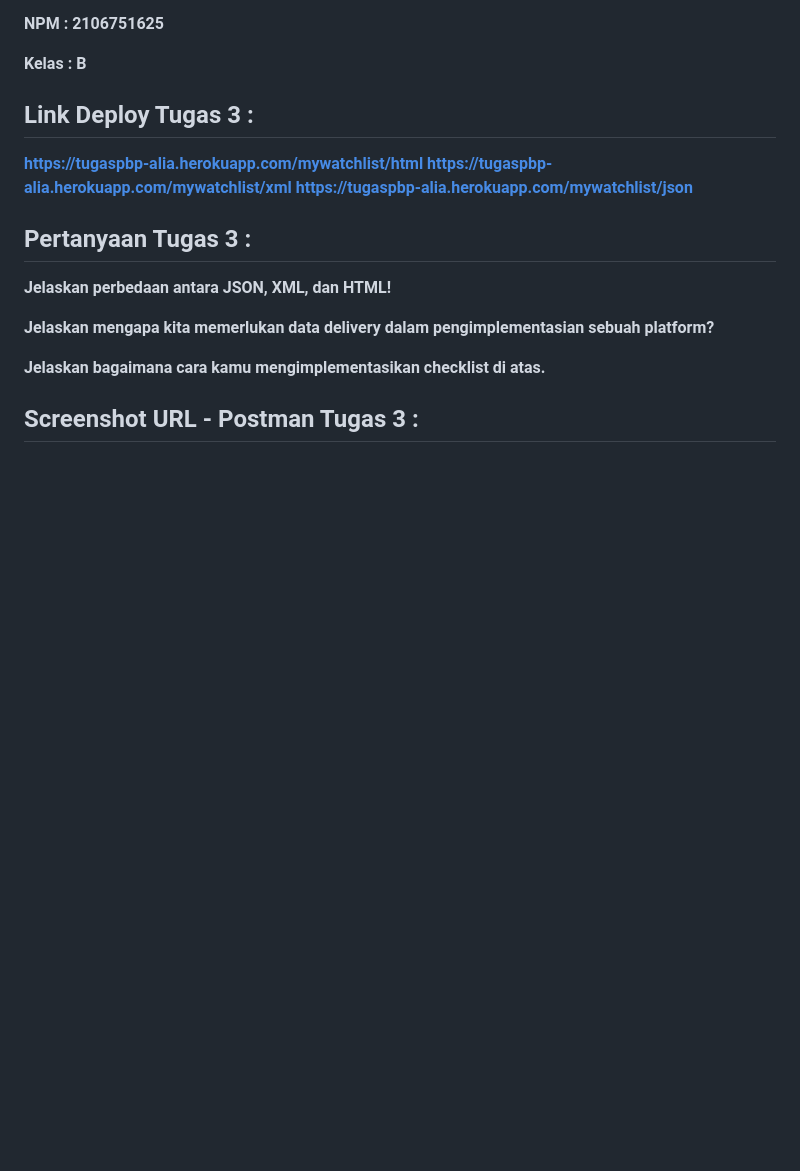
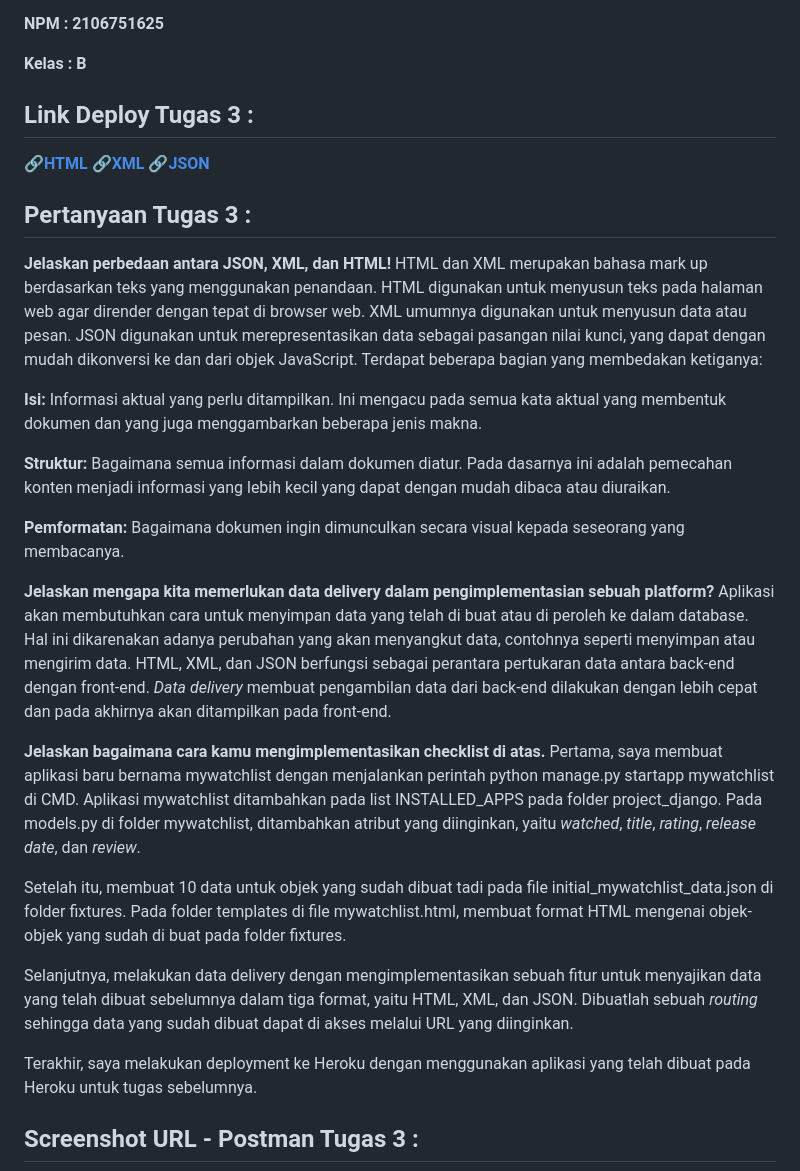
Before and after one commit to AliaWidyanita/Tugas-2, a Markdown page: mywatchlist/README.md, the part around the change. GitHub-like rendering; blank space fills up the shorter version.

Commit message:
Finished README.md

```diff
--- a/mywatchlist/README.md
+++ b/mywatchlist/README.md
@@ -8,20 +8,31 @@
 
 
 ## Link Deploy Tugas 3 :
-**https://tugaspbp-alia.herokuapp.com/mywatchlist/html**
-**https://tugaspbp-alia.herokuapp.com/mywatchlist/xml**
-**https://tugaspbp-alia.herokuapp.com/mywatchlist/json**
+🔗[**HTML**](https://tugaspbp-alia.herokuapp.com/mywatchlist/html)
+🔗[**XML**](https://tugaspbp-alia.herokuapp.com/mywatchlist/xml)
+🔗[**JSON**](https://tugaspbp-alia.herokuapp.com/mywatchlist/json)
 
 ## Pertanyaan Tugas 3 :
 **Jelaskan perbedaan antara JSON, XML, dan HTML!**
+HTML dan XML merupakan bahasa mark up berdasarkan teks yang menggunakan penandaan. HTML digunakan untuk menyusun teks pada halaman web agar dirender dengan tepat di browser web. XML umumnya digunakan untuk menyusun data atau pesan. JSON digunakan untuk merepresentasikan data sebagai pasangan nilai kunci, yang dapat dengan mudah dikonversi ke dan dari objek JavaScript. Terdapat beberapa bagian yang membedakan ketiganya:
 
+**Isi:** Informasi aktual yang perlu ditampilkan. Ini mengacu pada semua kata aktual yang membentuk dokumen dan yang juga menggambarkan beberapa jenis makna.
+
+**Struktur:** Bagaimana semua informasi dalam dokumen diatur. Pada dasarnya ini adalah pemecahan konten menjadi informasi yang lebih kecil yang dapat dengan mudah dibaca atau diuraikan.
+
+**Pemformatan:** Bagaimana dokumen ingin dimunculkan secara visual kepada seseorang yang membacanya.
 
 **Jelaskan mengapa kita memerlukan data delivery dalam pengimplementasian sebuah platform?**
-
+Aplikasi akan membutuhkan cara untuk menyimpan data yang telah di buat atau di peroleh ke dalam database. Hal ini dikarenakan adanya perubahan yang akan menyangkut data, contohnya seperti menyimpan atau mengirim data. HTML, XML, dan JSON berfungsi sebagai perantara pertukaran data antara back-end dengan front-end. _Data delivery_ membuat pengambilan data dari back-end dilakukan dengan lebih cepat dan pada akhirnya akan ditampilkan pada front-end.
 
 **Jelaskan bagaimana cara kamu mengimplementasikan checklist di atas.**
+Pertama, saya membuat aplikasi baru bernama mywatchlist dengan menjalankan perintah python manage.py startapp mywatchlist di CMD. Aplikasi mywatchlist ditambahkan pada list INSTALLED_APPS pada folder project_django. Pada models.py di folder mywatchlist, ditambahkan atribut yang diinginkan, yaitu _watched_, _title_, _rating_, _release_ _date_, dan _review_.
 
+Setelah itu, membuat 10 data untuk objek yang sudah dibuat tadi pada file initial_mywatchlist_data.json di folder fixtures. Pada folder templates di file mywatchlist.html, membuat format HTML mengenai objek-objek yang sudah di buat pada folder fixtures.
 
+Selanjutnya, melakukan data delivery dengan mengimplementasikan sebuah fitur untuk menyajikan data yang telah dibuat sebelumnya dalam tiga format, yaitu HTML, XML, dan JSON. Dibuatlah sebuah _routing_ sehingga data yang sudah dibuat dapat di akses melalui URL yang diinginkan.
+
+Terakhir, saya melakukan deployment ke Heroku dengan menggunakan aplikasi yang telah dibuat pada Heroku untuk tugas sebelumnya.
 
 ## Screenshot URL - Postman Tugas 3 :
 ![ScreenshotPostman-HTML]('../../ScreenshotPostman-HTML.png?raw=true)
```
Also changed, not shown: mywatchlist/ScreenshotPostman-HTML.png (added), mywatchlist/ScreenshotPostman-JSON.png (added), mywatchlist/ScreenshotPostman-XML.png (added), 4 other files.
